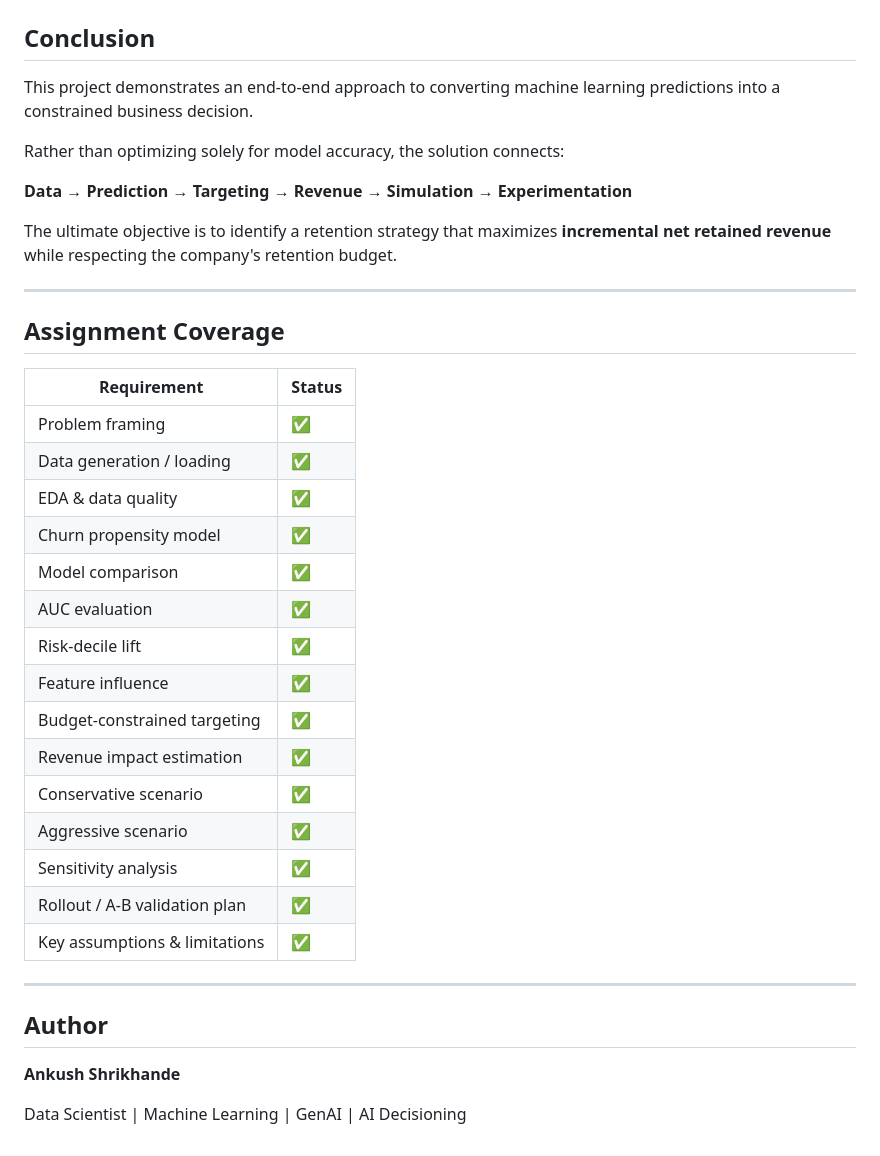
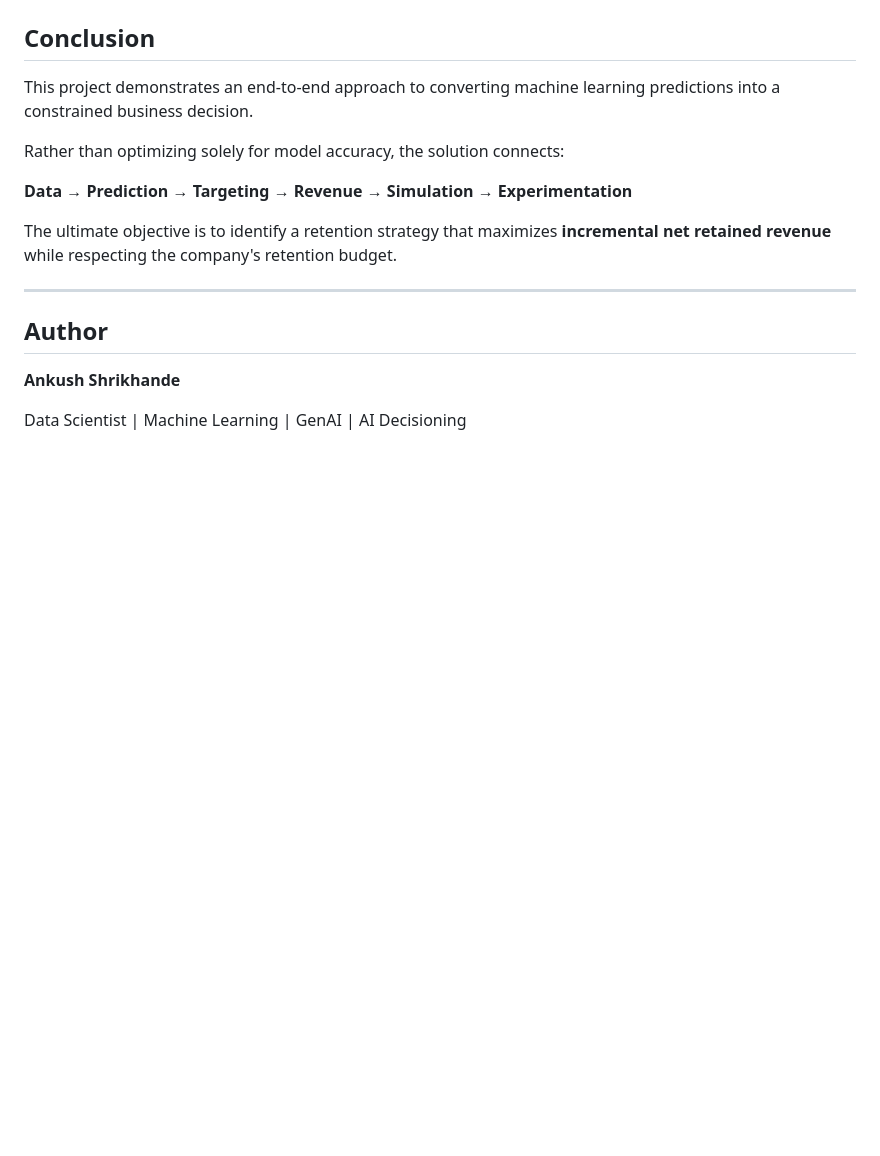
Before and after one commit to ankushshrikhande/Churn-Risk-Budget-Constrained-Retention-Targeting, a Markdown page: README.md, the part around the change. GitHub-like rendering; blank space fills up the shorter version.

Commit message:
Remove assignment coverage section from README
Removed the assignment coverage section from the README.

```diff
--- a/README.md
+++ b/README.md
@@ -398,27 +398,7 @@ Rather than optimizing solely for model accuracy, the solution connects:
 
 The ultimate objective is to identify a retention strategy that maximizes **incremental net retained revenue** while respecting the company's retention budget.
 
----
 
-## Assignment Coverage
-
-| Requirement                   | Status |
-| ----------------------------- | ------ |
-| Problem framing               | ✅      |
-| Data generation / loading     | ✅      |
-| EDA & data quality            | ✅      |
-| Churn propensity model        | ✅      |
-| Model comparison              | ✅      |
-| AUC evaluation                | ✅      |
-| Risk-decile lift              | ✅      |
-| Feature influence             | ✅      |
-| Budget-constrained targeting  | ✅      |
-| Revenue impact estimation     | ✅      |
-| Conservative scenario         | ✅      |
-| Aggressive scenario           | ✅      |
-| Sensitivity analysis          | ✅      |
-| Rollout / A-B validation plan | ✅      |
-| Key assumptions & limitations | ✅      |
 
 ---
 
```
